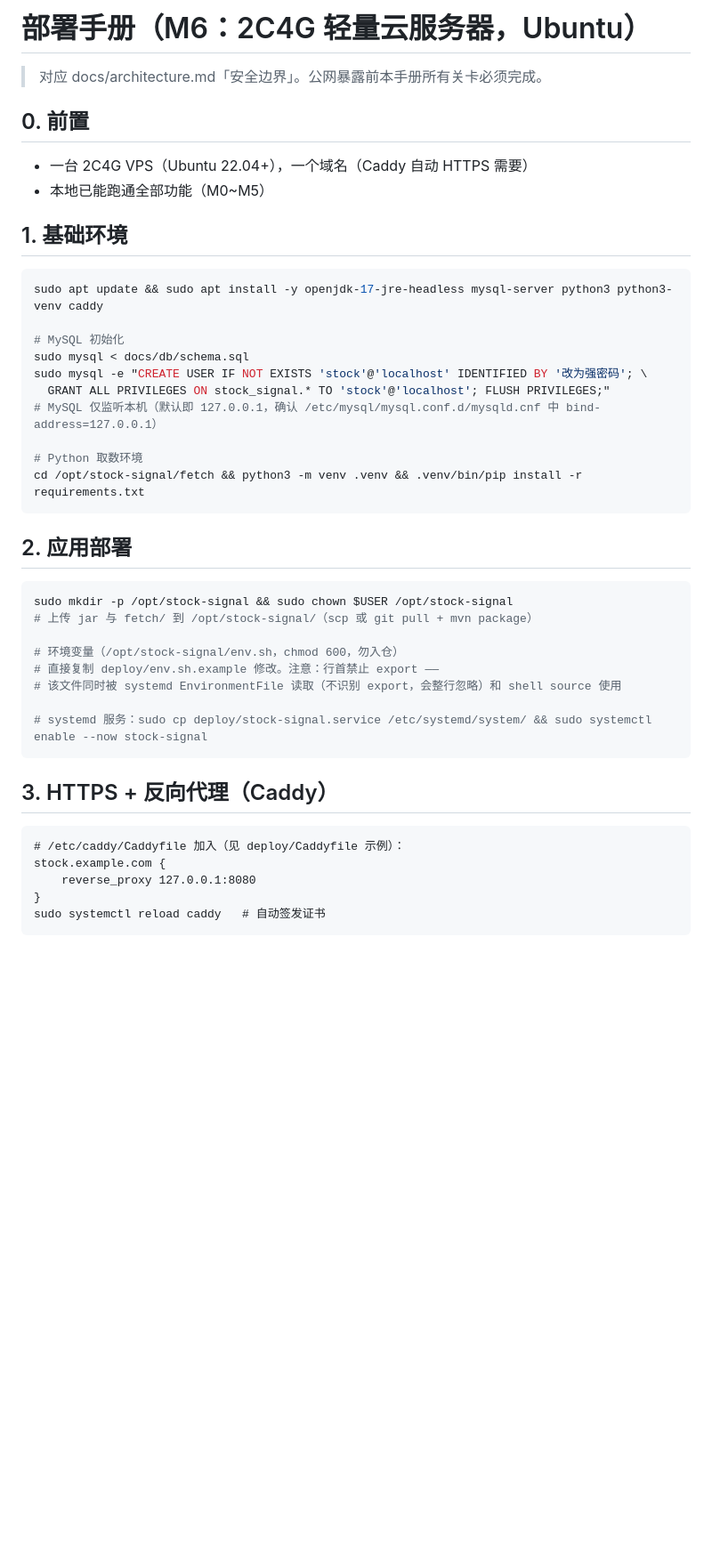
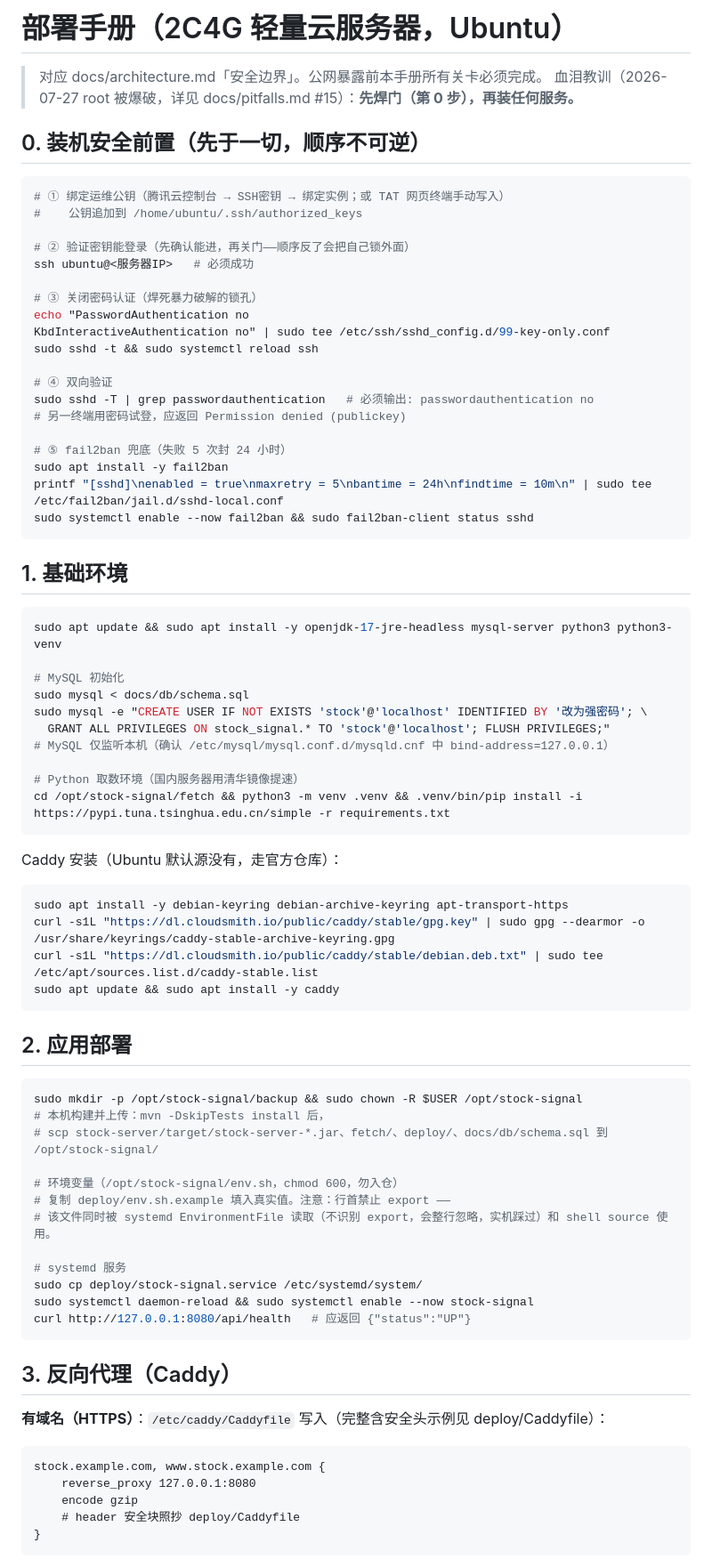
Before and after one commit to zhengxi0820/stock-signal, a Markdown page: deploy/README.md, the part around one of its changes. Shown at 89% size. Drawn GitHub-style; blank space fills up the shorter version.

Commit message:
docs(deploy): 装机安全前置——密码认证关闭+fail2ban焊进部署第一步
- 新增第0步: 绑公钥→验证密钥→关密码认证→双向验证→fail2ban,顺序不可逆
- Caddy节区分域名HTTPS与无域名HTTP过渡(SECURE_COOKIE切换)
- 初始数据与首次扫描验证步骤补全; 检查单分层(装机/应用/运维)并补sshd与fail2ban核验
- 备份--no-tablespaces原因、env.sh无export等实踩坑均已对齐

````diff
--- a/deploy/README.md
+++ b/deploy/README.md
@@ -1,47 +1,82 @@
-# 部署手册（M6：2C4G 轻量云服务器，Ubuntu）
+# 部署手册（2C4G 轻量云服务器，Ubuntu）
 
 > 对应 docs/architecture.md「安全边界」。公网暴露前本手册所有关卡必须完成。
+> 血泪教训（2026-07-27 root 被爆破，详见 docs/pitfalls.md #15）：**先焊门（第 0 步），再装任何服务。**
 
-## 0. 前置
+## 0. 装机安全前置（先于一切，顺序不可逆）
 
-- 一台 2C4G VPS（Ubuntu 22.04+），一个域名（Caddy 自动 HTTPS 需要）
-- 本地已能跑通全部功能（M0~M5）
+```bash
+# ① 绑定运维公钥（腾讯云控制台 → SSH密钥 → 绑定实例；或 TAT 网页终端手动写入）
+#    公钥追加到 /home/ubuntu/.ssh/authorized_keys
+
+# ② 验证密钥能登录（先确认能进，再关门——顺序反了会把自己锁外面）
+ssh ubuntu@<服务器IP>   # 必须成功
+
+# ③ 关闭密码认证（焊死暴力破解的锁孔）
+echo "PasswordAuthentication no
+KbdInteractiveAuthentication no" | sudo tee /etc/ssh/sshd_config.d/99-key-only.conf
+sudo sshd -t && sudo systemctl reload ssh
+
+# ④ 双向验证
+sudo sshd -T | grep passwordauthentication   # 必须输出: passwordauthentication no
+# 另一终端用密码试登，应返回 Permission denied (publickey)
+
+# ⑤ fail2ban 兜底（失败 5 次封 24 小时）
+sudo apt install -y fail2ban
+printf "[sshd]\nenabled = true\nmaxretry = 5\nbantime = 24h\nfindtime = 10m\n" | sudo tee /etc/fail2ban/jail.d/sshd-local.conf
+sudo systemctl enable --now fail2ban && sudo fail2ban-client status sshd
+```
 
 ## 1. 基础环境
 
 ```bash
-sudo apt update && sudo apt install -y openjdk-17-jre-headless mysql-server python3 python3-venv caddy
+sudo apt update && sudo apt install -y openjdk-17-jre-headless mysql-server python3 python3-venv
 
 # MySQL 初始化
 sudo mysql < docs/db/schema.sql
 sudo mysql -e "CREATE USER IF NOT EXISTS 'stock'@'localhost' IDENTIFIED BY '改为强密码'; \
   GRANT ALL PRIVILEGES ON stock_signal.* TO 'stock'@'localhost'; FLUSH PRIVILEGES;"
-# MySQL 仅监听本机（默认即 127.0.0.1，确认 /etc/mysql/mysql.conf.d/mysqld.cnf 中 bind-address=127.0.0.1）
+# MySQL 仅监听本机（确认 /etc/mysql/mysql.conf.d/mysqld.cnf 中 bind-address=127.0.0.1）
 
-# Python 取数环境
-cd /opt/stock-signal/fetch && python3 -m venv .venv && .venv/bin/pip install -r requirements.txt
+# Python 取数环境（国内服务器用清华镜像提速）
+cd /opt/stock-signal/fetch && python3 -m venv .venv && .venv/bin/pip install -i https://pypi.tuna.tsinghua.edu.cn/simple -r requirements.txt
+```
+
+Caddy 安装（Ubuntu 默认源没有，走官方仓库）：
+
+```bash
+sudo apt install -y debian-keyring debian-archive-keyring apt-transport-https
+curl -s1L "https://dl.cloudsmith.io/public/caddy/stable/gpg.key" | sudo gpg --dearmor -o /usr/share/keyrings/caddy-stable-archive-keyring.gpg
+curl -s1L "https://dl.cloudsmith.io/public/caddy/stable/debian.deb.txt" | sudo tee /etc/apt/sources.list.d/caddy-stable.list
+sudo apt update && sudo apt install -y caddy
 ```
 
 ## 2. 应用部署
 
 ```bash
-sudo mkdir -p /opt/stock-signal && sudo chown $USER /opt/stock-signal
-# 上传 jar 与 fetch/ 到 /opt/stock-signal/（scp 或 git pull + mvn package）
+sudo mkdir -p /opt/stock-signal/backup && sudo chown -R $USER /opt/stock-signal
+# 本机构建并上传：mvn -DskipTests install 后，
+# scp stock-server/target/stock-server-*.jar、fetch/、deploy/、docs/db/schema.sql 到 /opt/stock-signal/
 
 # 环境变量（/opt/stock-signal/env.sh，chmod 600，勿入仓）
-# 直接复制 deploy/env.sh.example 修改。注意：行首禁止 export ——
-# 该文件同时被 systemd EnvironmentFile 读取（不识别 export，会整行忽略）和 shell source 使用
+# 复制 deploy/env.sh.example 填入真实值。注意：行首禁止 export ——
+# 该文件同时被 systemd EnvironmentFile 读取（不识别 export，会整行忽略，实机踩过）和 shell source 使用。
 
-# systemd 服务：sudo cp deploy/stock-signal.service /etc/systemd/system/ && sudo systemctl enable --now stock-signal
+# systemd 服务
+sudo cp deploy/stock-signal.service /etc/systemd/system/
+sudo systemctl daemon-reload && sudo systemctl enable --now stock-signal
+curl http://127.0.0.1:8080/api/health   # 应返回 {"status":"UP"}
 ```
 
-## 3. HTTPS + 反向代理（Caddy）
+## 3. 反向代理（Caddy）
+
+**有域名（HTTPS）**：`/etc/caddy/Caddyfile` 写入（完整含安全头示例见 deploy/Caddyfile）：
 
 ```
-# /etc/caddy/Caddyfile 加入（见 deploy/Caddyfile 示例）：
-stock.example.com {
+stock.example.com, www.stock.example.com {
     reverse_proxy 127.0.0.1:8080
+    encode gzip
+    # header 安全块照抄 deploy/Caddyfile
 }
-sudo systemctl reload caddy   # 自动签发证书
 ```
 
````
Also changed, not shown: other parts of deploy/README.md (+32 -10 lines).
